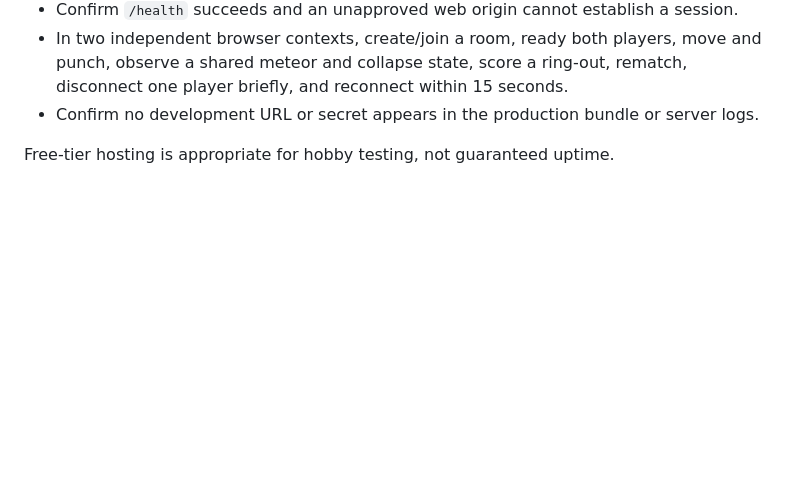
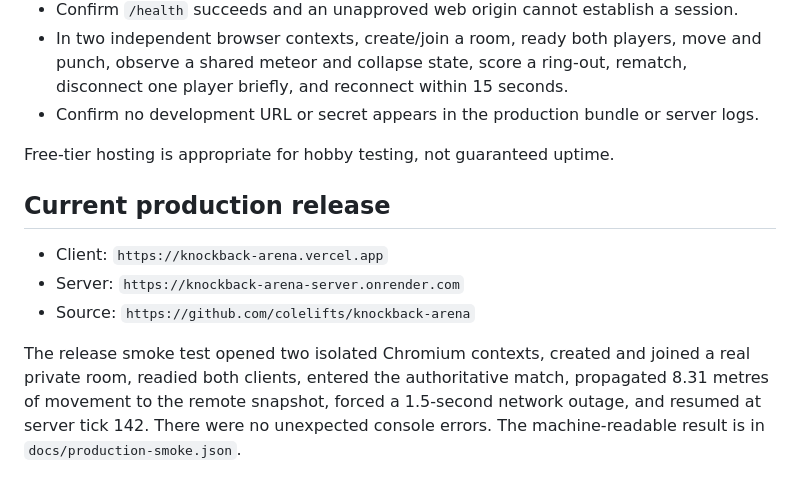
Before and after one commit to colelifts/knockback-arena, a Markdown page: DEPLOYMENT.md, the part around the change. Rendered like a GitHub page; blank space fills up the shorter version.

```diff
--- a/DEPLOYMENT.md
+++ b/DEPLOYMENT.md
@@ -42,3 +42,11 @@ npx vercel --prod
 - Confirm no development URL or secret appears in the production bundle or server logs.
 
 Free-tier hosting is appropriate for hobby testing, not guaranteed uptime.
+
+## Current production release
+
+- Client: `https://knockback-arena.vercel.app`
+- Server: `https://knockback-arena-server.onrender.com`
+- Source: `https://github.com/colelifts/knockback-arena`
+
+The release smoke test opened two isolated Chromium contexts, created and joined a real private room, readied both clients, entered the authoritative match, propagated 8.31 metres of movement to the remote snapshot, forced a 1.5-second network outage, and resumed at server tick 142. There were no unexpected console errors. The machine-readable result is in `docs/production-smoke.json`.
```
Also changed, not shown: README.md (+5 -0 lines), TESTING.md (+2 -0 lines), docs/screenshots/online-production.png (added), 2 other files.
